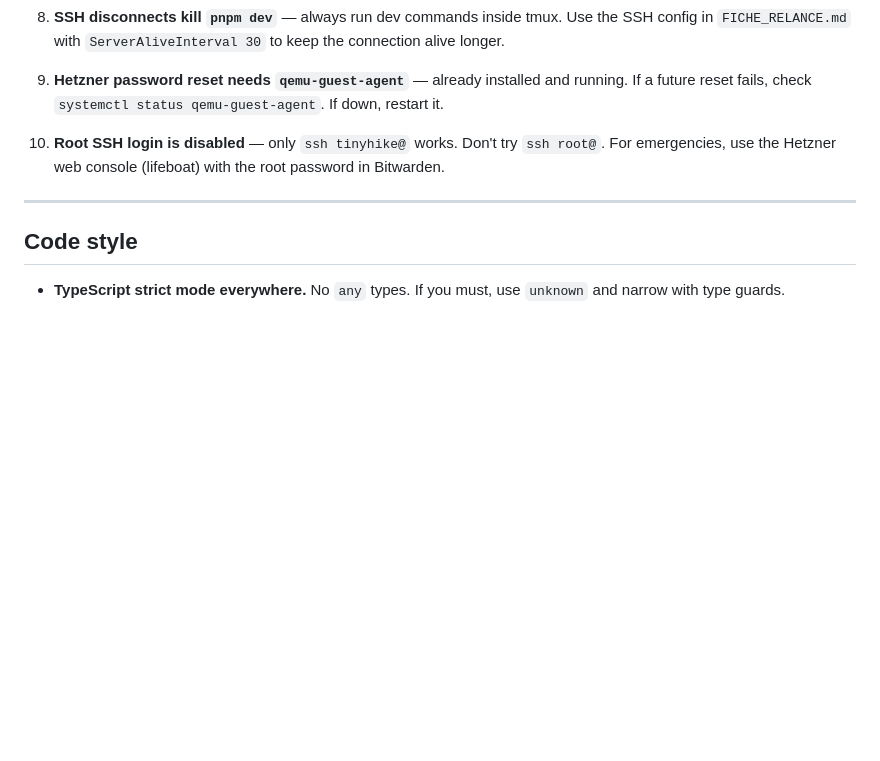
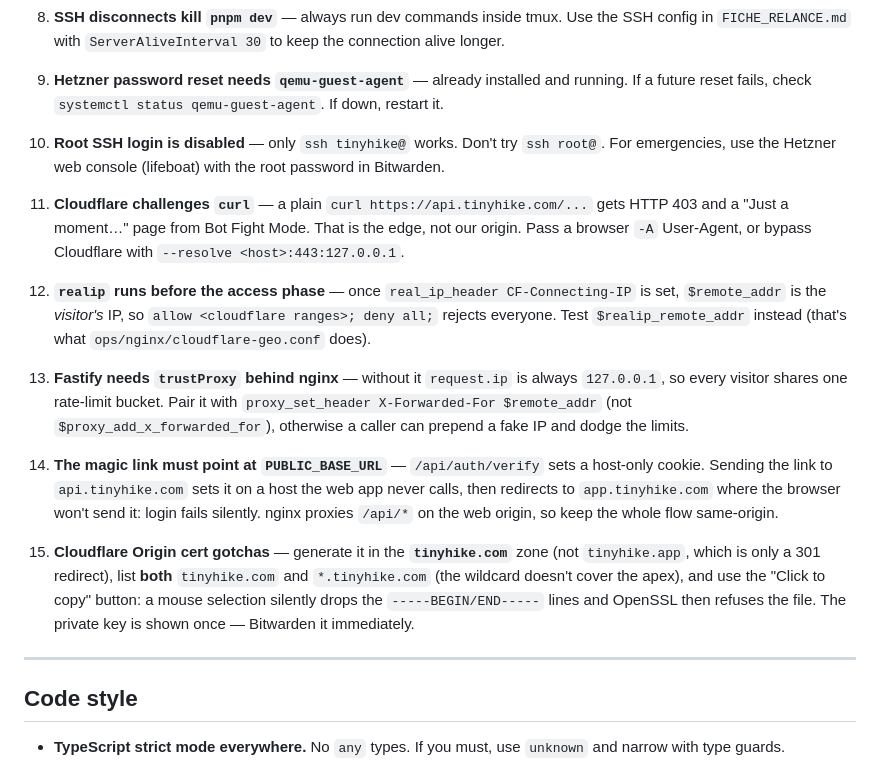
Before and after one commit to Tinyhike/tinyhike, a Markdown page: CLAUDE.md, the part around one of its changes. GitHub-like rendering; blank space fills up the shorter version.

```diff
--- a/CLAUDE.md
+++ b/CLAUDE.md
@@ -284,6 +292,16 @@ These are real bugs we hit. Reading this list saves 30 min each time.
 
 10. **Root SSH login is disabled** — only `ssh tinyhike@` works. Don't try `ssh root@`. For emergencies, use the Hetzner web console (lifeboat) with the root password in Bitwarden.
 
+11. **Cloudflare challenges `curl`** — a plain `curl https://api.tinyhike.com/...` gets HTTP 403 and a "Just a moment…" page from Bot Fight Mode. That is the edge, not our origin. Pass a browser `-A` User-Agent, or bypass Cloudflare with `--resolve <host>:443:127.0.0.1`.
+
+12. **`realip` runs before the access phase** — once `real_ip_header CF-Connecting-IP` is set, `$remote_addr` is the *visitor's* IP, so `allow <cloudflare ranges>; deny all;` rejects everyone. Test `$realip_remote_addr` instead (that's what `ops/nginx/cloudflare-geo.conf` does).
+
+13. **Fastify needs `trustProxy` behind nginx** — without it `request.ip` is always `127.0.0.1`, so every visitor shares one rate-limit bucket. Pair it with `proxy_set_header X-Forwarded-For $remote_addr` (not `$proxy_add_x_forwarded_for`), otherwise a caller can prepend a fake IP and dodge the limits.
+
+14. **The magic link must point at `PUBLIC_BASE_URL`** — `/api/auth/verify` sets a host-only cookie. Sending the link to `api.tinyhike.com` sets it on a host the web app never calls, then redirects to `app.tinyhike.com` where the browser won't send it: login fails silently. nginx proxies `/api/*` on the web origin, so keep the whole flow same-origin.
+
+15. **Cloudflare Origin cert gotchas** — generate it in the **`tinyhike.com`** zone (not `tinyhike.app`, which is only a 301 redirect), list **both** `tinyhike.com` and `*.tinyhike.com` (the wildcard doesn't cover the apex), and use the "Click to copy" button: a mouse selection silently drops the `-----BEGIN/END-----` lines and OpenSSL then refuses the file. The private key is shown once — Bitwarden it immediately.
+
 ---
 
 ## Code style
```
Also changed, not shown: other parts of CLAUDE.md (+17 -9 lines), DEPLOY.md (+51 -10 lines).
